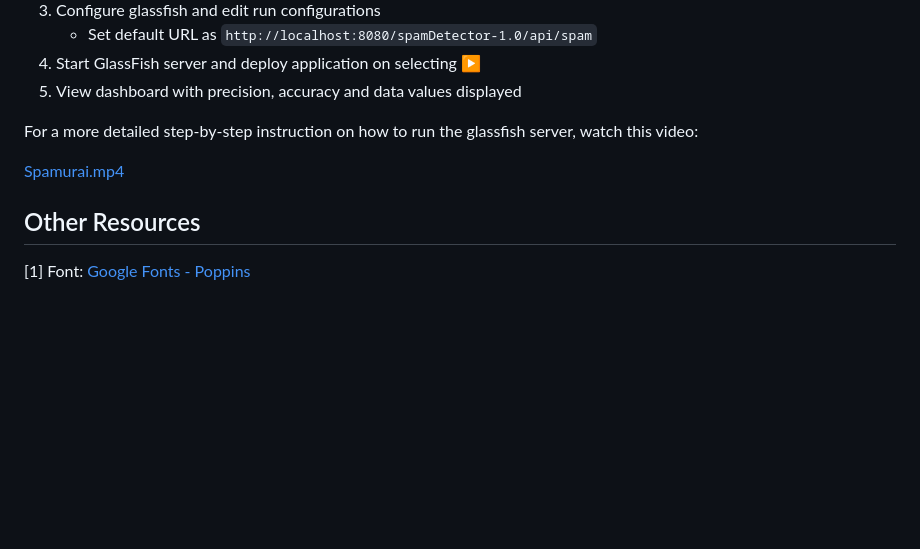
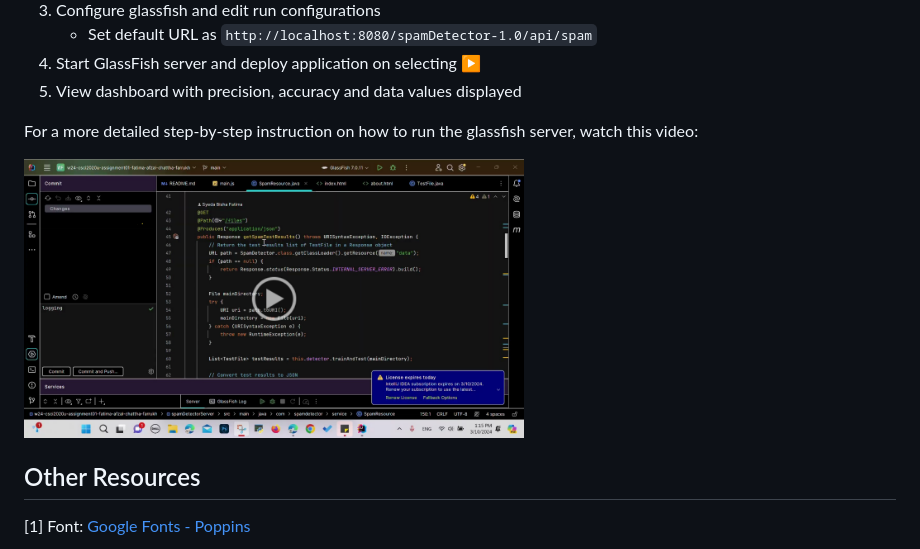
Before and after one commit to zarafarrukh/Spamurai, a Markdown page: README.md, the part around the change. GitHub-like rendering; blank space fills up the shorter version.

```diff
--- a/README.md
+++ b/README.md
@@ -30,7 +30,9 @@ Moving forward we would focus on enhancing our algorithm by implementing Laplace
 
 For a more detailed step-by-step instruction on how to run the glassfish server, watch this video:
 
-[Spamurai.mp4](https://drive.google.com/file/d/15smaeTVAwavbi1pRPwntUZDA-OMa6jvt/view?usp=sharing)
+<a href="https://drive.google.com/file/d/15smaeTVAwavbi1pRPwntUZDA-OMa6jvt/view?usp=sharing">
+  <img src="HowToRun_Snippet.png" alt="Watch the video" width="500">
+</a>
 
 ## Other Resources
 [1] Font: [Google Fonts - Poppins](https://fonts.google.com/specimen/Poppins)
```
